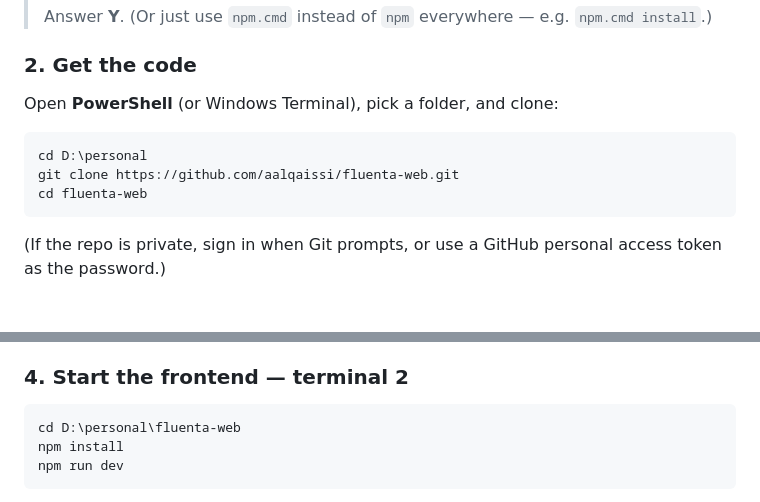
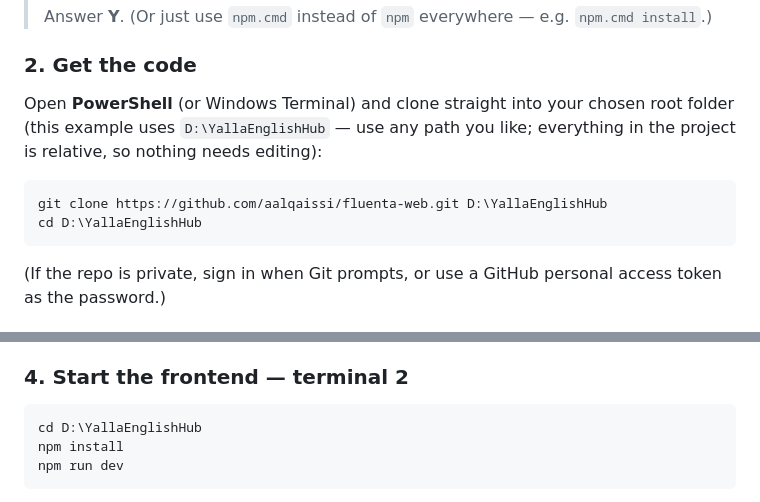
Before and after one commit to aalqaissi/fluenta-web, a Markdown page: README.md, 2 parts joined by grey strips. Drawn GitHub-style.

Commit message:
docs: clone into D:\YallaEnglishHub as the root folder in the setup steps
Co-Authored-By: Claude Opus 4.8 <noreply@anthropic.com>

````diff
--- a/README.md
+++ b/README.md
@@ -107,12 +107,13 @@ Expected: Git 2.x, Node **v22 or newer** (LTS — e.g. v22 or v24 both work), np
 
 ### 2. Get the code
 
-Open **PowerShell** (or Windows Terminal), pick a folder, and clone:
+Open **PowerShell** (or Windows Terminal) and clone straight into your chosen root folder (this
+example uses `D:\YallaEnglishHub` — use any path you like; everything in the project is relative, so
+nothing needs editing):
 
 ```bash
-cd D:\personal
-git clone https://github.com/aalqaissi/fluenta-web.git
-cd fluenta-web
+git clone https://github.com/aalqaissi/fluenta-web.git D:\YallaEnglishHub
+cd D:\YallaEnglishHub
 ```
 
 (If the repo is private, sign in when Git prompts, or use a GitHub personal access token as the
@@ -134,7 +135,7 @@ cd backend
 ### 4. Start the frontend — terminal 2
 
 ```bash
-cd D:\personal\fluenta-web
+cd D:\YallaEnglishHub
 npm install
 npm run dev
 ```
````
